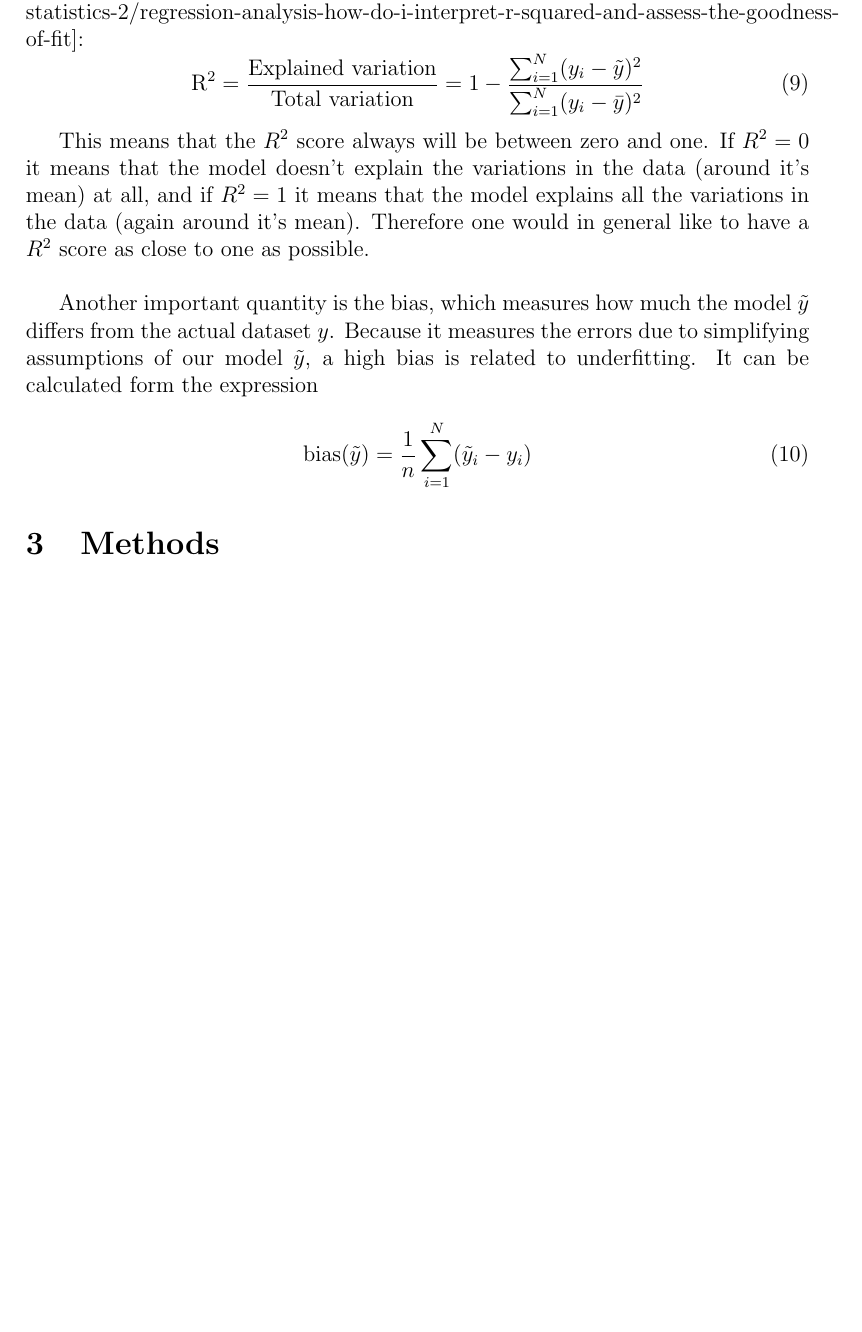
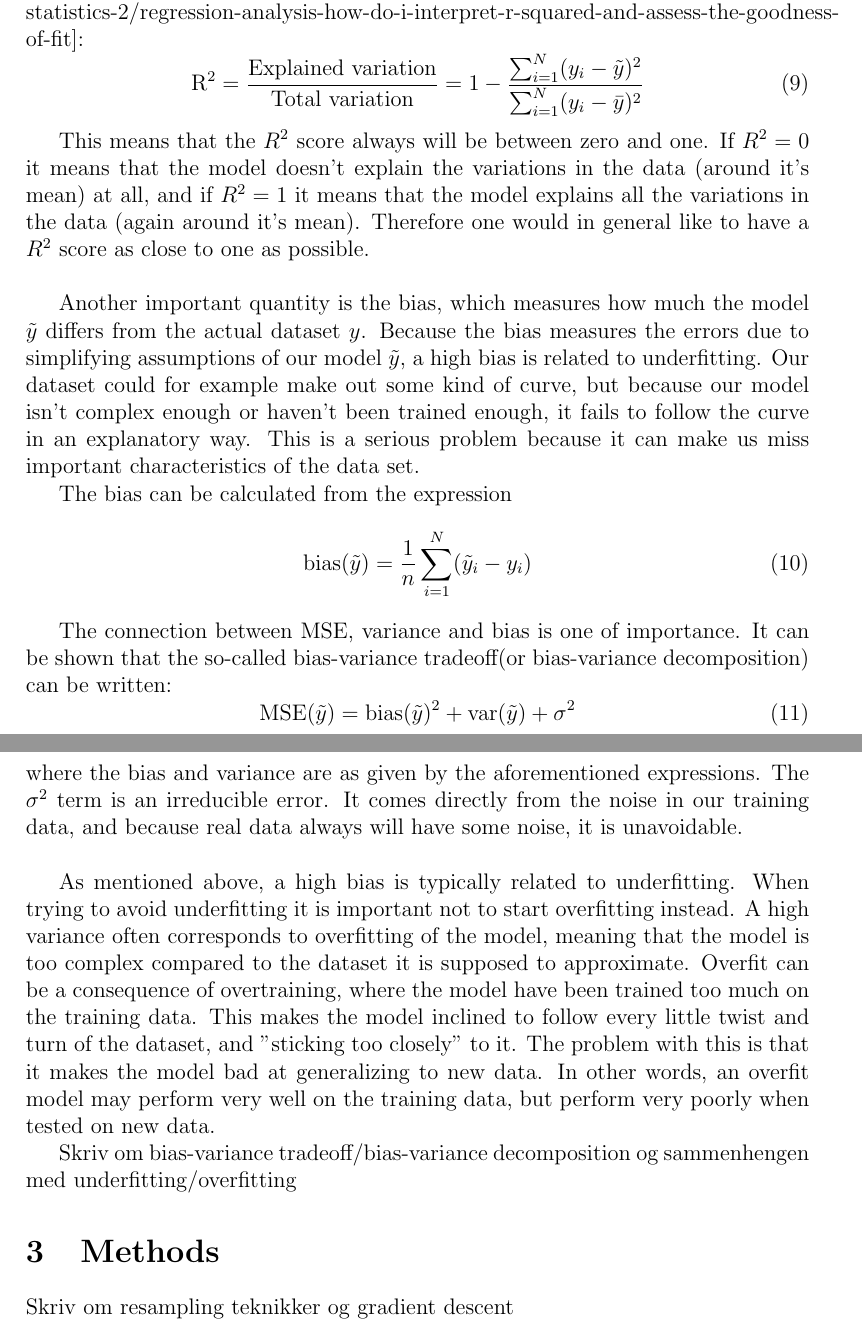
Before and after one commit to gunnartl/fys-stk4155, a LaTeX document (project1/main 4.tex): part of page 4 of 4 before the commit and two parts of pages 4 and 5 of 5 after it, the two joined at a grey line, cut so that both start at the same text, the shorter picture padded with empty space. Compiled offline with pdfLaTeX.

Commit message:
Add files via upload

```diff
--- a/project1/main 4.tex
+++ b/project1/main 4.tex
@@ -151,12 +151,26 @@ The $R^2$ score function also measures how close the fitted regression curve is
 
 This means that the $R^2$ score always will be between zero and one. If $R^2 = 0$ it means that the model doesn't explain the variations in the data (around it's mean) at all, and if $R^2 = 1$ it means that the model explains all the variations in the data (again around it's mean). Therefore one would in general like to have a $R^2$ score as close to one as possible.\newline
 
-Another important quantity is the bias, which measures how much the model $\tilde{y}$ differs from the actual dataset $y$. Because it measures the errors due to simplifying assumptions of our model $\tilde{y}$, a high bias is related to underfitting.  It can be calculated form the expression
+Another important quantity is the bias, which measures how much the model $\tilde{y}$ differs from the actual dataset $y$. Because the bias measures the errors due to simplifying assumptions of our model $\tilde{y}$, a high bias is related to underfitting. Our dataset could for example make out some kind of curve, but because our model isn't complex enough or haven't been trained enough, it fails to follow the curve in an explanatory way. This is a serious problem because it can make us miss important characteristics of the data set.
+
+The bias can be calculated from the expression
 \begin{equation}
 \text{bias}(\tilde{y})=\frac{1}{n}\sum_{i=1}^N(\tilde{y}_i - y_i)
 \end{equation}
 
+The connection between MSE, variance and bias is one of importance. It can be shown that the so-called bias-variance tradeoff(or bias-variance decomposition) can be written:
+\begin{equation}
+\text{MSE}(\tilde{y})=\text{bias}(\tilde{y})^2 + \text{var}(\tilde{y}) +\sigma^2
+\end{equation}
+where the bias and variance are as given by the aforementioned expressions. The $\sigma^2$ term is an irreducible error. It comes directly from the noise in our training data, and because real data always will have some noise, it is unavoidable.\newline
+
+As mentioned above, a high bias is typically related to underfitting. When trying to avoid underfitting it is important not to start overfitting instead.
+A high variance often corresponds to overfitting of the model, meaning that the model is too complex compared to the dataset it is supposed to approximate. Overfit can be a consequence of overtraining, where the model have been trained too much on the training data. This makes the model inclined to follow every little twist and turn of the dataset, and "sticking too closely" to it. The problem with this is that it makes the model bad at generalizing to new data. In other words, an overfit model may perform very well on the training data, but perform very poorly when tested on new data.
+
+
+Skriv om bias-variance tradeoff/bias-variance decomposition og sammenhengen med underfitting/overfitting
 
 \section{Methods}
+Skriv om resampling teknikker og gradient descent
 
 \end{document}
```
Also changed, not shown: project1/main 4.tex (6 more changed lines).
